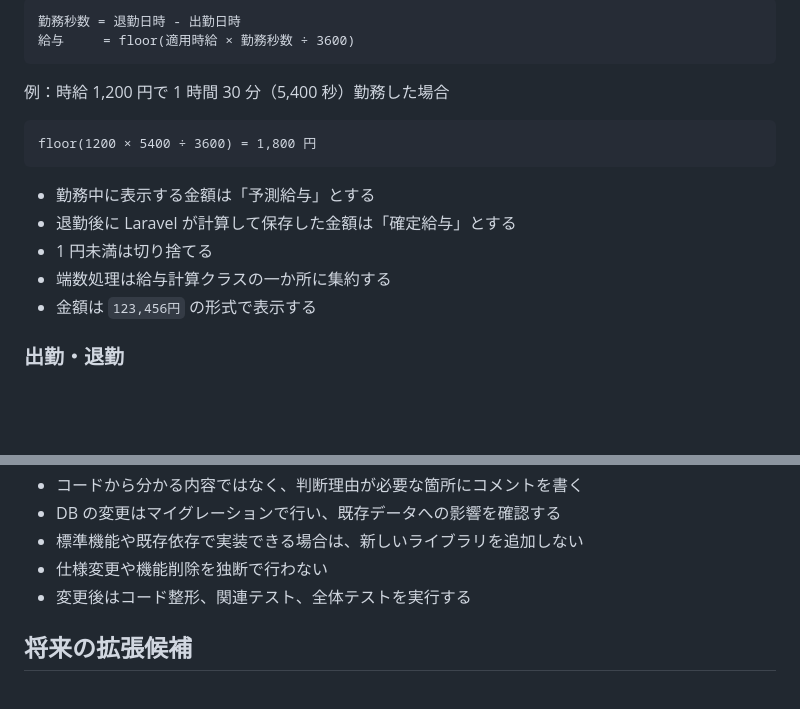
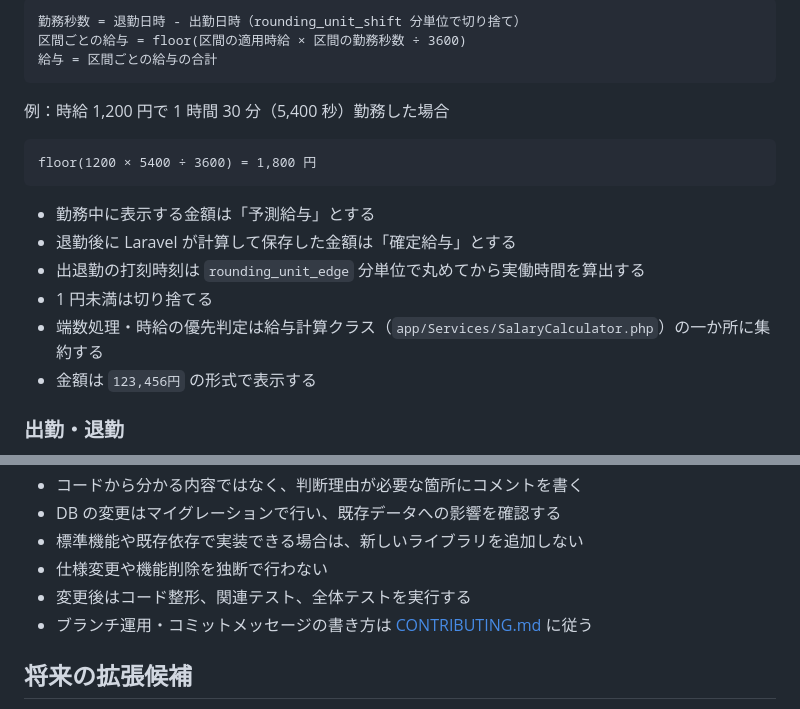
Before and after one commit to sakana14-cyber/php_boaster, a Markdown page: readme.md, 2 parts joined by grey strips. Rendered like a GitHub page; blank space fills up the shorter version.

````diff
--- a/readme.md
+++ b/readme.md
@@ -139,7 +162,8 @@ laravel/
 
 ```text
-勤務秒数 = 退勤日時 - 出勤日時
-給与     = floor(適用時給 × 勤務秒数 ÷ 3600)
+勤務秒数 = 退勤日時 - 出勤日時（rounding_unit_shift 分単位で切り捨て）
+区間ごとの給与 = floor(区間の適用時給 × 区間の勤務秒数 ÷ 3600)
+給与 = 区間ごとの給与の合計
 ```
 
 例：時給 1,200 円で 1 時間 30 分（5,400 秒）勤務した場合
@@ -150,8 +174,9 @@ floor(1200 × 5400 ÷ 3600) = 1,800 円
 
 - 勤務中に表示する金額は「予測給与」とする
 - 退勤後に Laravel が計算して保存した金額は「確定給与」とする
+- 出退勤の打刻時刻は `rounding_unit_edge` 分単位で丸めてから実働時間を算出する
 - 1 円未満は切り捨てる
-- 端数処理は給与計算クラスの一か所に集約する
+- 端数処理・時給の優先判定は給与計算クラス（`app/Services/SalaryCalculator.php`）の一か所に集約する
 - 金額は `123,456円` の形式で表示する
 
 ### 出勤・退勤
@@ -341,6 +366,7 @@ npm run build
 - 標準機能や既存依存で実装できる場合は、新しいライブラリを追加しない
 - 仕様変更や機能削除を独断で行わない
 - 変更後はコード整形、関連テスト、全体テストを実行する
+- ブランチ運用・コミットメッセージの書き方は [CONTRIBUTING.md](CONTRIBUTING.md) に従う
 
 ## 将来の拡張候補
 
````
Also changed, not shown: other parts of readme.md (+31 -8 lines).
